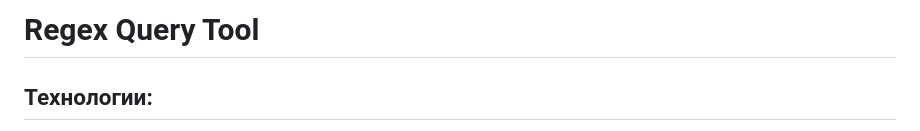
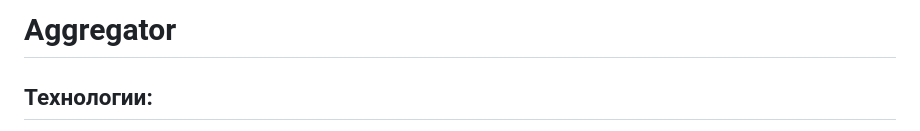
Before and after one commit to 4Surpr1se/aggregator, a Markdown page: README.md, the part around the change. Rendered like a GitHub page.

```diff
--- a/README.md
+++ b/README.md
@@ -1,4 +1,4 @@
-# Regex Query Tool
+# Aggregator
 
 ## Технологии:
 
```
